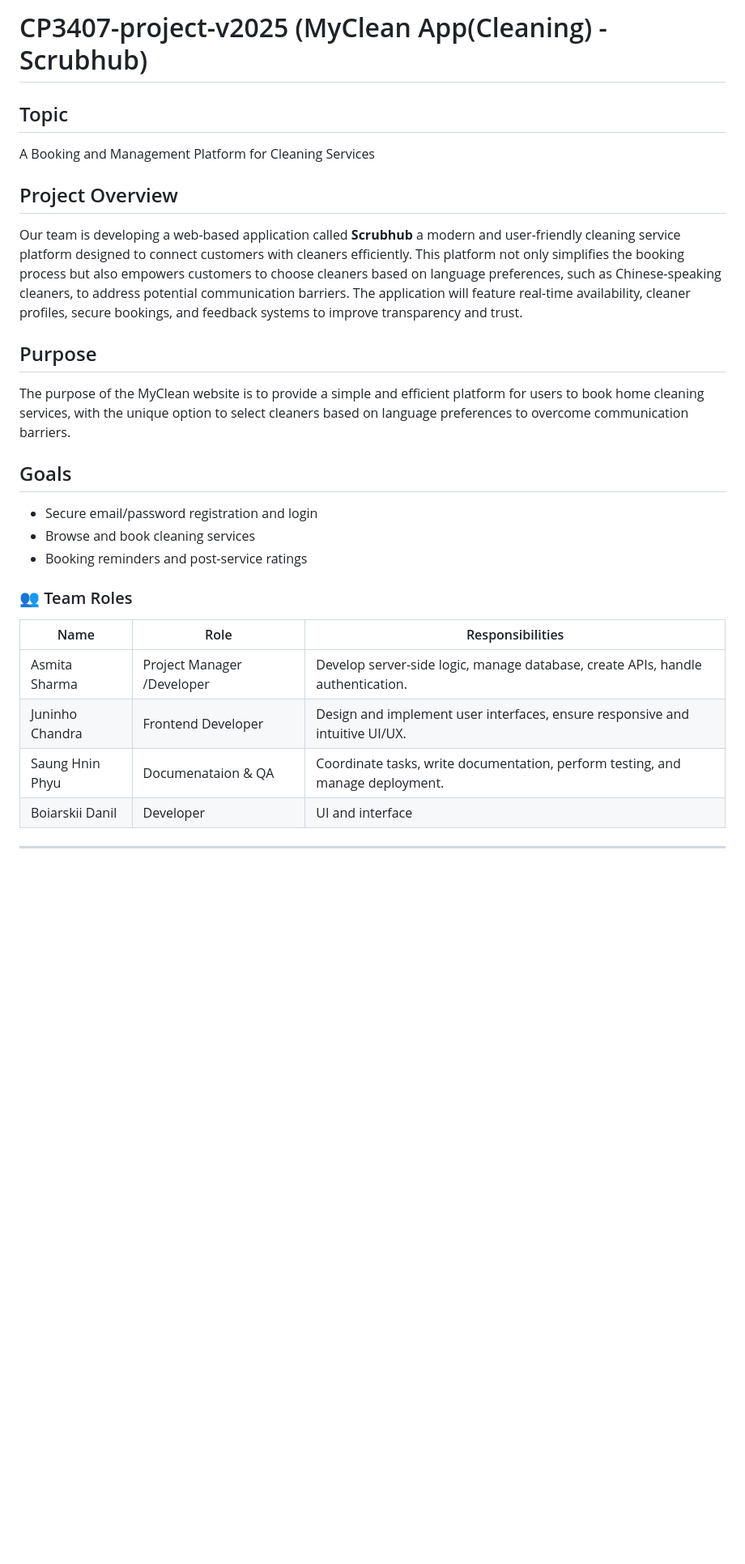
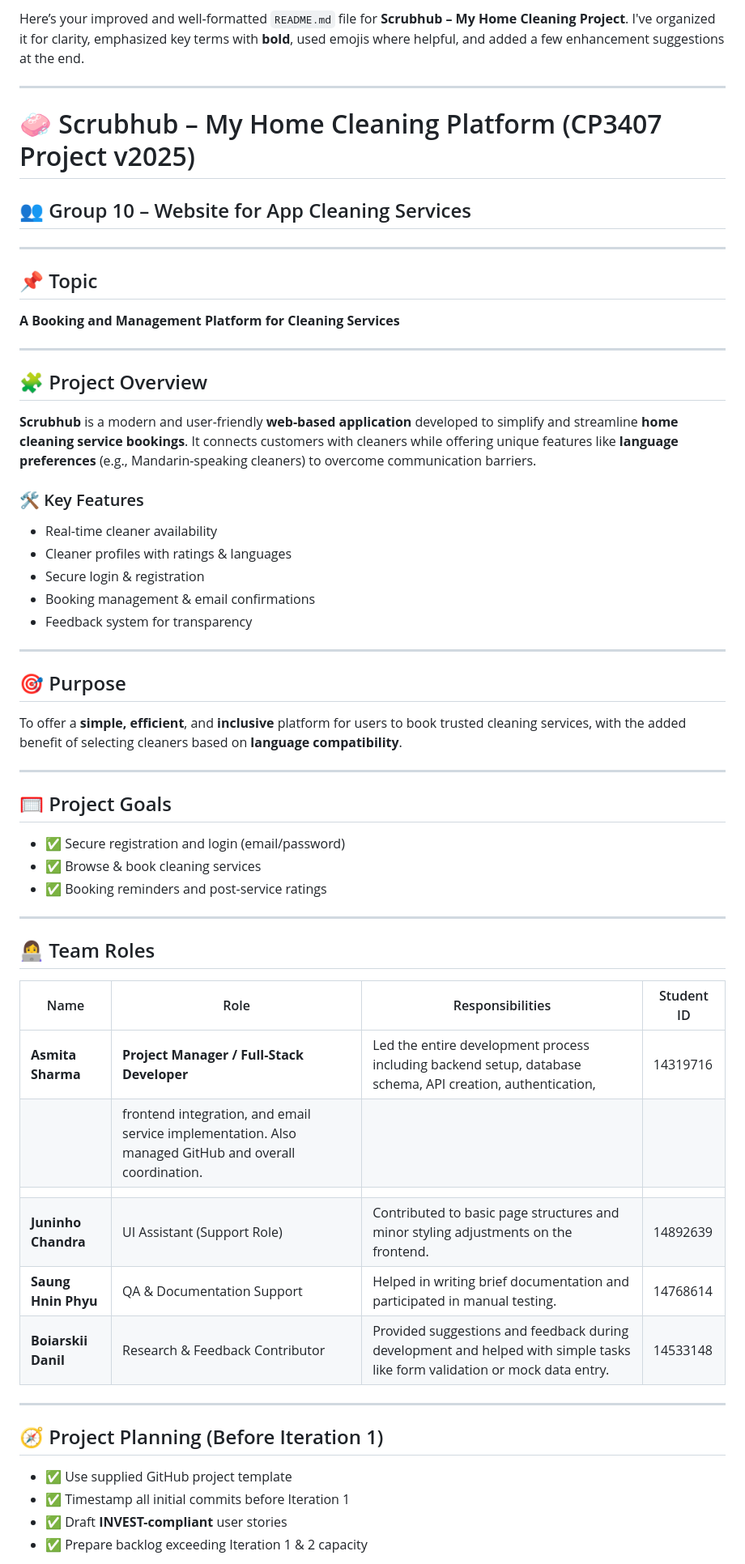
Before and after one commit to asharma151515/CP3407--Advanced-Software-Engineering, a Markdown page: README.md, the part around the change printed below. Shown: that part at 81% size. GitHub-like rendering; blank space fills up the shorter version.

```diff
--- a/README.md
+++ b/README.md
@@ -1,37 +1,65 @@
-# CP3407-project-v2025 (MyClean App(Cleaning) - Scrubhub)
+Here’s your improved and well-formatted `README.md` file for **Scrubhub – My Home Cleaning Project**. I've organized it for clarity, emphasized key terms with **bold**, used emojis where helpful, and added a few enhancement suggestions at the end.
 
-## Topic
-A Booking and Management Platform for Cleaning Services
+---
 
-## Project Overview
-Our team is developing a web-based application called **Scrubhub** a modern
-and user-friendly cleaning service platform designed to connect customers
-with cleaners efficiently. This platform not only simplifies the booking
-process but also empowers customers to choose cleaners based on language preferences,
-such as Chinese-speaking cleaners, to address potential communication barriers.
-The application will feature real-time availability, cleaner profiles, secure bookings,
-and feedback systems to improve transparency and trust.
+# 🧼 Scrubhub – My Home Cleaning Platform (CP3407 Project v2025)
 
-## Purpose
-The purpose of the MyClean website is to provide a simple and efficient platform for users to book home cleaning services,
-with the unique option to select cleaners based on language preferences to overcome communication barriers.
+## 👥 Group 10 – Website for App Cleaning Services
 
-## Goals
-- Secure email/password registration and login
-- Browse and book cleaning services
-- Booking reminders and post-service ratings
+---
 
-### 👥 Team Roles
+## 📌 Topic
 
-| Name              | Role                          | Responsibilities                                                                 |
-|-------------------|-------------------------------|----------------------------------------------------------------------------------|
-| Asmita Sharma     | Project Manager /Developer    | Develop server-side logic, manage database, create APIs, handle authentication.  |
-| Juninho Chandra   | Frontend Developer            | Design and implement user interfaces, ensure responsive and intuitive UI/UX.     |
-| Saung Hnin Phyu   | Documenataion & QA            | Coordinate tasks, write documentation, perform testing, and manage deployment.   |
-| Boiarskii Danil   | Developer                     | UI and interface
+**A Booking and Management Platform for Cleaning Services**
+
+---
+
+## 🧩 Project Overview
+
+**Scrubhub** is a modern and user-friendly **web-based application** developed to simplify and streamline **home cleaning service bookings**. It connects customers with cleaners while offering unique features like **language preferences** (e.g., Mandarin-speaking cleaners) to overcome communication barriers.
+
+### 🛠 Key Features
+
+* Real-time cleaner availability
+* Cleaner profiles with ratings & languages
+* Secure login & registration
+* Booking management & email confirmations
+* Feedback system for transparency
+
+---
+
+## 🎯 Purpose
+
+To offer a **simple, efficient**, and **inclusive** platform for users to book trusted cleaning services, with the added benefit of selecting cleaners based on **language compatibility**.
+
+---
+
+## 🥅 Project Goals
+
+* ✅ Secure registration and login (email/password)
+* ✅ Browse & book cleaning services
+* ✅ Booking reminders and post-service ratings
+
+---
+
+## 👩‍💻 Team Roles
+
+| Name                | Role                                       | Responsibilities                                                                                                           |  Student ID   |
+|-------------------  |-----------------------------------         |-----------------------------------------------------------------------------------------------------------------------     | ------------- |
+| **Asmita Sharma**   | **Project Manager / Full-Stack Developer** | Led the entire development process including backend setup, database schema, API creation, authentication,                 |  14319716     |
+|                     |                                               frontend integration, and email service implementation. Also managed GitHub and overall coordination.                     |               |
+|                     |
+| **Juninho Chandra** | UI Assistant (Support Role)              | Contributed to basic page structures and minor styling adjustments on the frontend.                                        |  14892639     |
+| **Saung Hnin Phyu** | QA & Documentation Support               | Helped in writing brief documentation and participated in manual testing.                                                  |  14768614     |
+| **Boiarskii Danil** | Research & Feedback Contributor          | Provided suggestions and feedback during development and helped with simple tasks like form validation or mock data entry. |  14533148     |
 
 
+---
 
------------------------------------------------------------------------------
+## 🧭 Project Planning (Before Iteration 1)
 
+* ✅ Use supplied GitHub project template
+* ✅ Timestamp all initial commits before Iteration 1
+* ✅ Draft **INVEST-compliant** user stories
+* ✅ Prepare backlog exceeding Iteration 1 & 2 capacity
 
```
Also changed, not shown: other parts of README.md (+54 -63 lines).
